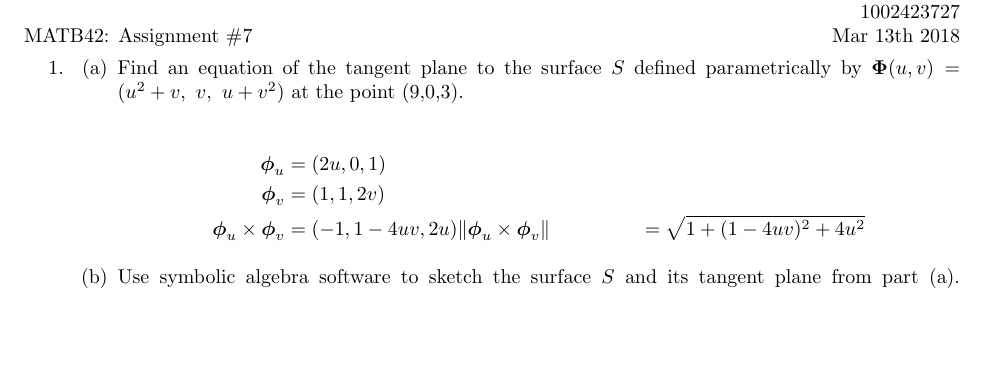
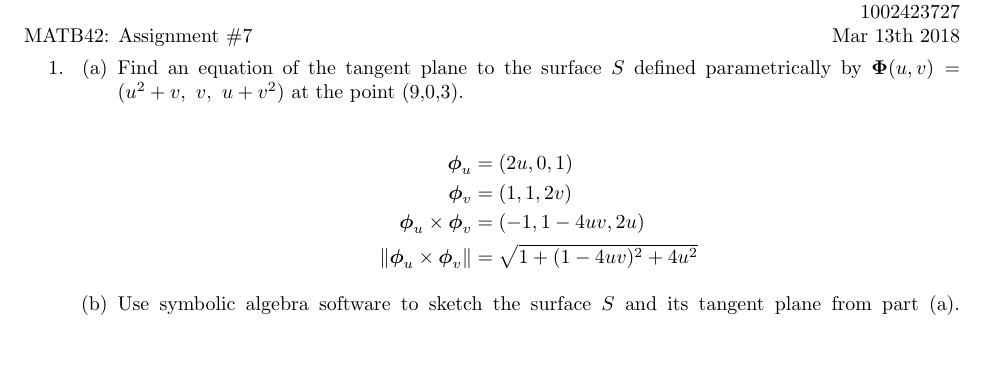
Before and after one commit to poonkeegan/school, a LaTeX document (matb42/a7.tex): part of page 1 of 2, cut so that both start at the same text. Compiled offline with pdfLaTeX.

Commit message:
Mon Mar  5 13:57:19 EST 2018

```diff
--- a/matb42/a7.tex
+++ b/matb42/a7.tex
@@ -34,7 +34,7 @@ Mar 13th 2018}
         \begin{align*}
             \boldsymbol \phi_u &= (2u, 0, 1) \\
             \boldsymbol \phi_v &= (1,1,2v) \\
-            \boldsymbol \phi_u \times \boldsymbol \phi_v &= (-1,1-4uv,2u)
+            \boldsymbol \phi_u \times \boldsymbol \phi_v &= (-1,1-4uv,2u) \\
             \norm{\boldsymbol \phi_u \times \boldsymbol \phi_v} &= \sqrt{1 + (1-4uv)^2 + 4u^2}
         \end{align*}
         \item Use symbolic algebra software to sketch the surface $S$ and its tangent plane from part (a).
```
Also changed, not shown: matb42/a7.pdf.
